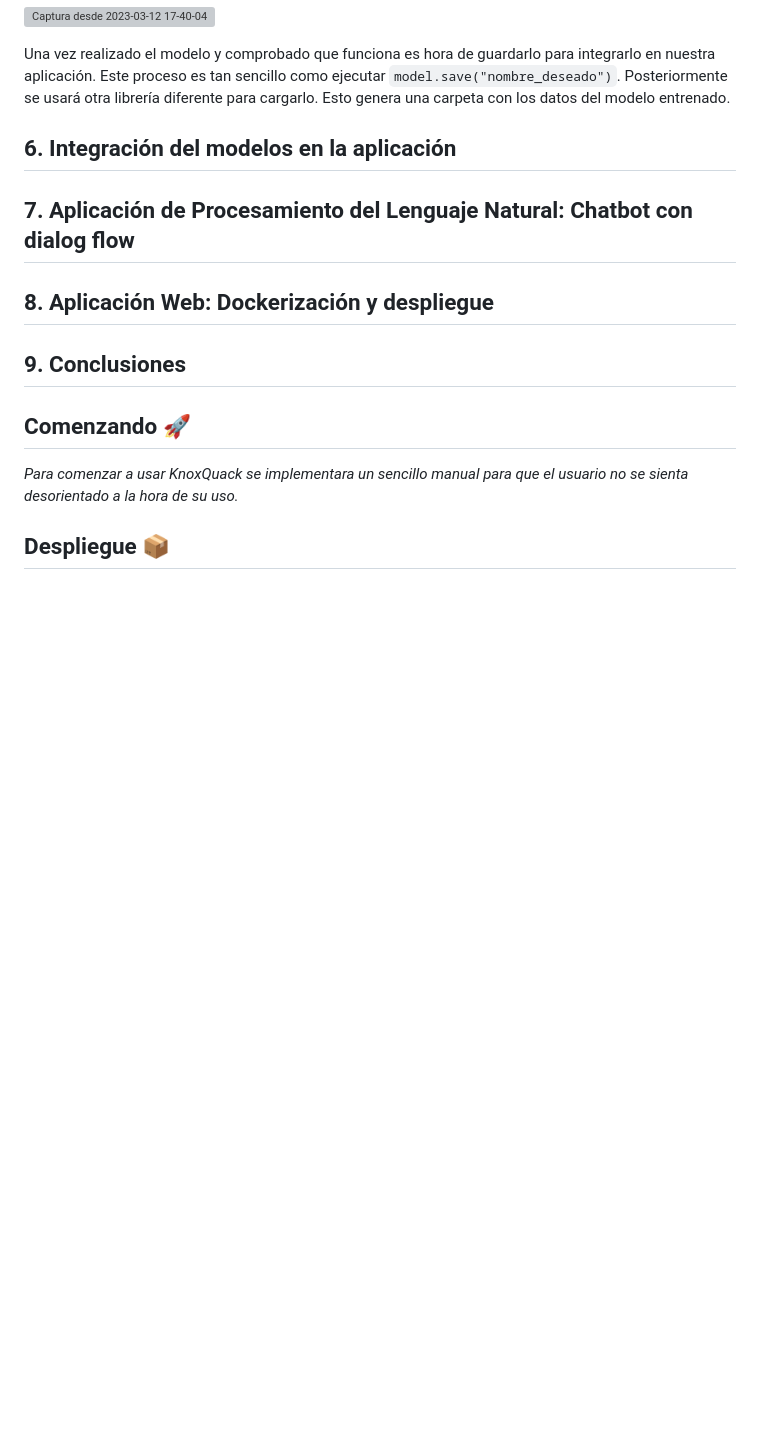
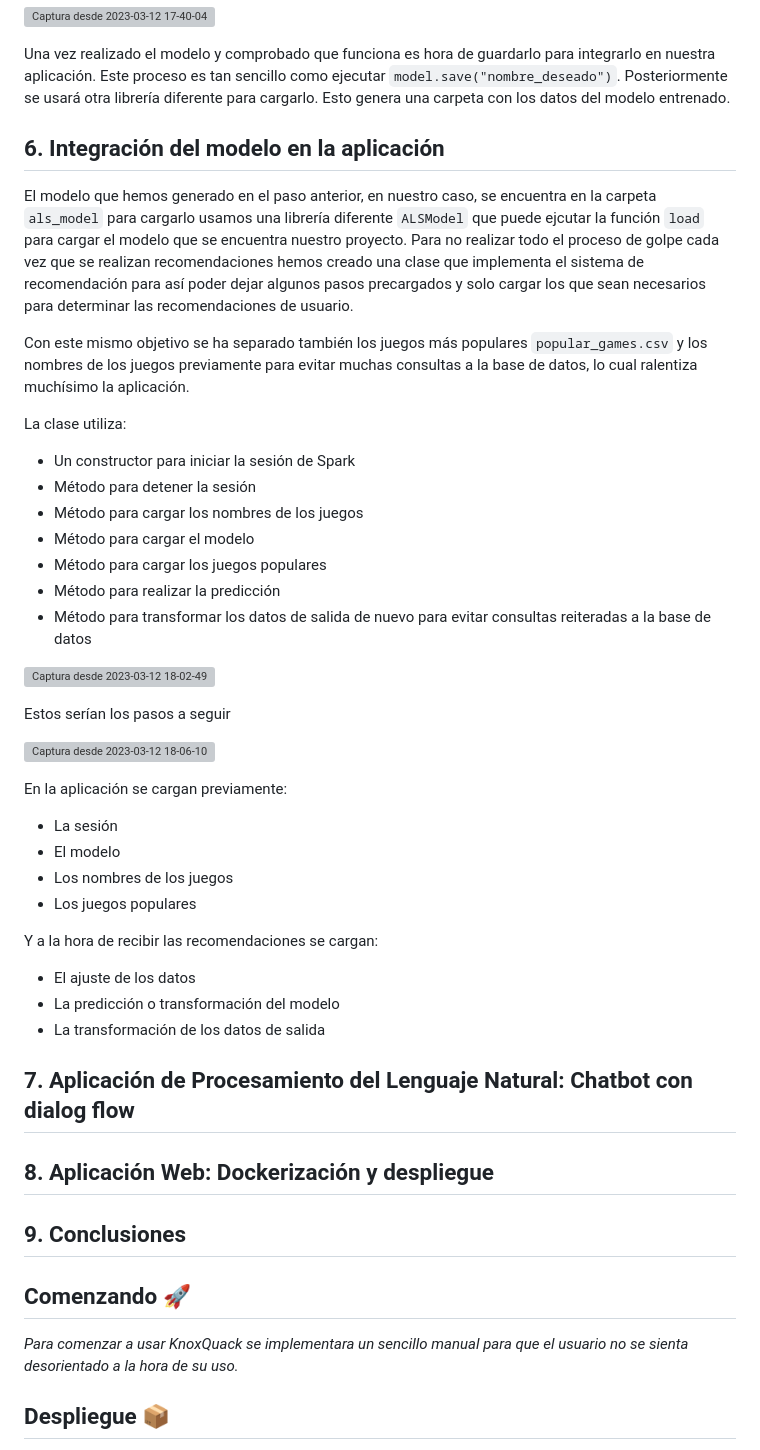
Before and after one commit to Archerus35/KNOXQUACK, a Markdown page: README.md, the part around the change. Drawn GitHub-style; blank space fills up the shorter version; grey boxes are pictures that could not be loaded.

```diff
--- a/README.md
+++ b/README.md
@@ -113,7 +113,42 @@ sencillo como ejecutar `model.save("nombre_deseado")`. Posteriormente se usará
 carpeta con los datos del modelo entrenado.
 
 
-##  6. Integración del modelos en la aplicación
+##  6. Integración del modelo en la aplicación
+
+El modelo que hemos generado en el paso anterior, en nuestro caso, se encuentra en la carpeta `als_model` para cargarlo usamos una librería
+diferente `ALSModel` que puede ejcutar la función `load` para cargar el modelo que se encuentra nuestro proyecto. Para no realizar todo
+el proceso de golpe cada vez que se realizan recomendaciones hemos creado una clase que implementa el sistema de recomendación para
+así poder dejar algunos pasos precargados y solo cargar los que sean necesarios para determinar las recomendaciones de usuario.
+
+Con este mismo objetivo se ha separado también los juegos más populares `popular_games.csv` y los nombres de los juegos previamente para
+evitar muchas consultas a la base de datos, lo cual ralentiza muchísimo la aplicación.
+
+La clase utiliza:
+
+* Un constructor para iniciar la sesión de Spark
+* Método para detener la sesión
+* Método para cargar los nombres de los juegos
+* Método para cargar el modelo
+* Método para cargar los juegos populares
+* Método para realizar la predicción
+* Método para transformar los datos de salida de nuevo para evitar consultas reiteradas a la base de datos
+
+![Captura desde 2023-03-12 18-02-49](https://user-images.githubusercontent.com/116188406/224560262-743ca77b-845f-4dcc-8992-bae33e5cb5af.png)
+
+Estos serían los pasos a seguir
+
+![Captura desde 2023-03-12 18-06-10](https://user-images.githubusercontent.com/116188406/224560469-03f6e052-bd59-4015-8273-ccd935d1d613.png)
+
+En la aplicación se cargan previamente:
+* La sesión
+* El modelo
+* Los nombres de los juegos
+* Los juegos populares
+
+Y a la hora de recibir las recomendaciones se cargan:
+* El ajuste de los datos
+* La predicción o transformación del modelo
+* La transformación de los datos de salida
 
 ##  7. Aplicación de Procesamiento del Lenguaje Natural: Chatbot con dialog flow
 
```
